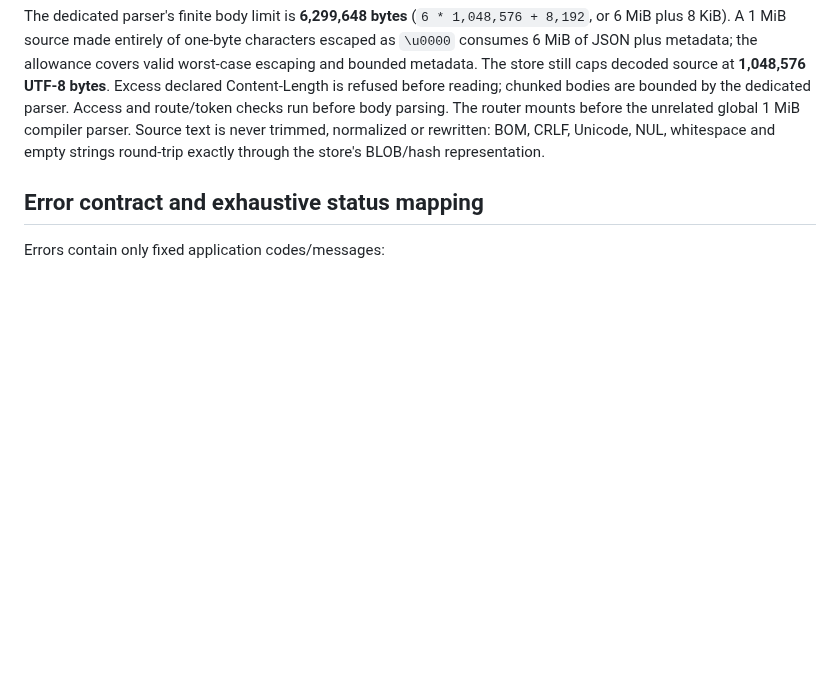
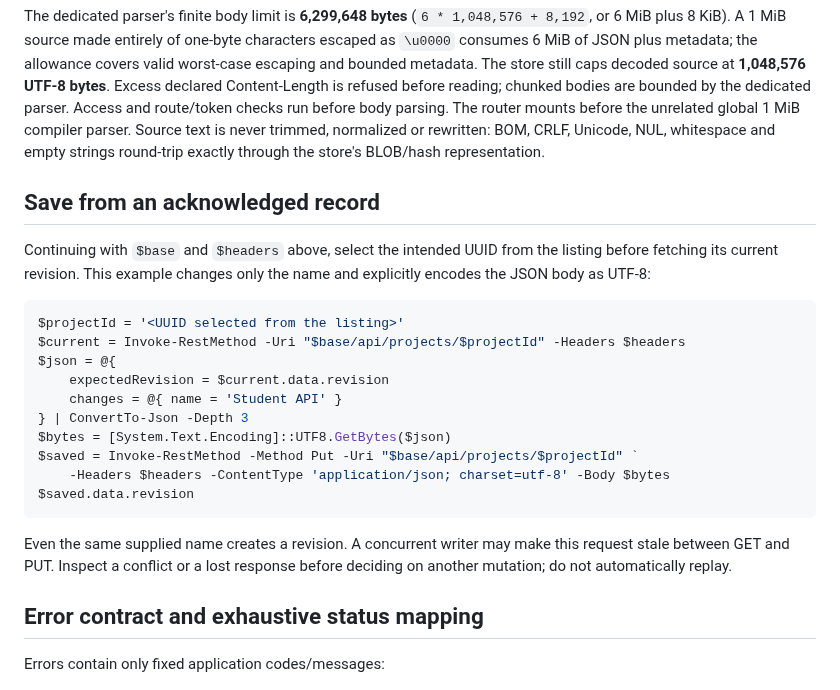
Before and after one commit to aniketh027/APIForge, a Markdown page: docs/project-http-api.md, the part around the change. Drawn GitHub-style; blank space fills up the shorter version.

Commit message:
docs: show revision bound Project API saves from PowerShell

````diff
--- a/docs/project-http-api.md
+++ b/docs/project-http-api.md
@@ -190,6 +190,29 @@ router mounts before the unrelated global 1 MiB compiler parser. Source text is
 never trimmed, normalized or rewritten: BOM, CRLF, Unicode, NUL, whitespace and
 empty strings round-trip exactly through the store's BLOB/hash representation.
 
+## Save from an acknowledged record
+
+Continuing with `$base` and `$headers` above, select the intended UUID
+from the listing before fetching its current revision. This example
+changes only the name and explicitly encodes the JSON body as UTF-8:
+
+```powershell
+$projectId = '<UUID selected from the listing>'
+$current = Invoke-RestMethod -Uri "$base/api/projects/$projectId" -Headers $headers
+$json = @{
+    expectedRevision = $current.data.revision
+    changes = @{ name = 'Student API' }
+} | ConvertTo-Json -Depth 3
+$bytes = [System.Text.Encoding]::UTF8.GetBytes($json)
+$saved = Invoke-RestMethod -Method Put -Uri "$base/api/projects/$projectId" `
+    -Headers $headers -ContentType 'application/json; charset=utf-8' -Body $bytes
+$saved.data.revision
+```
+
+Even the same supplied name creates a revision. A concurrent writer may
+make this request stale between GET and PUT. Inspect a conflict or a lost
+response before deciding on another mutation; do not automatically replay.
+
 ## Error contract and exhaustive status mapping
 
 Errors contain only fixed application codes/messages:
````
